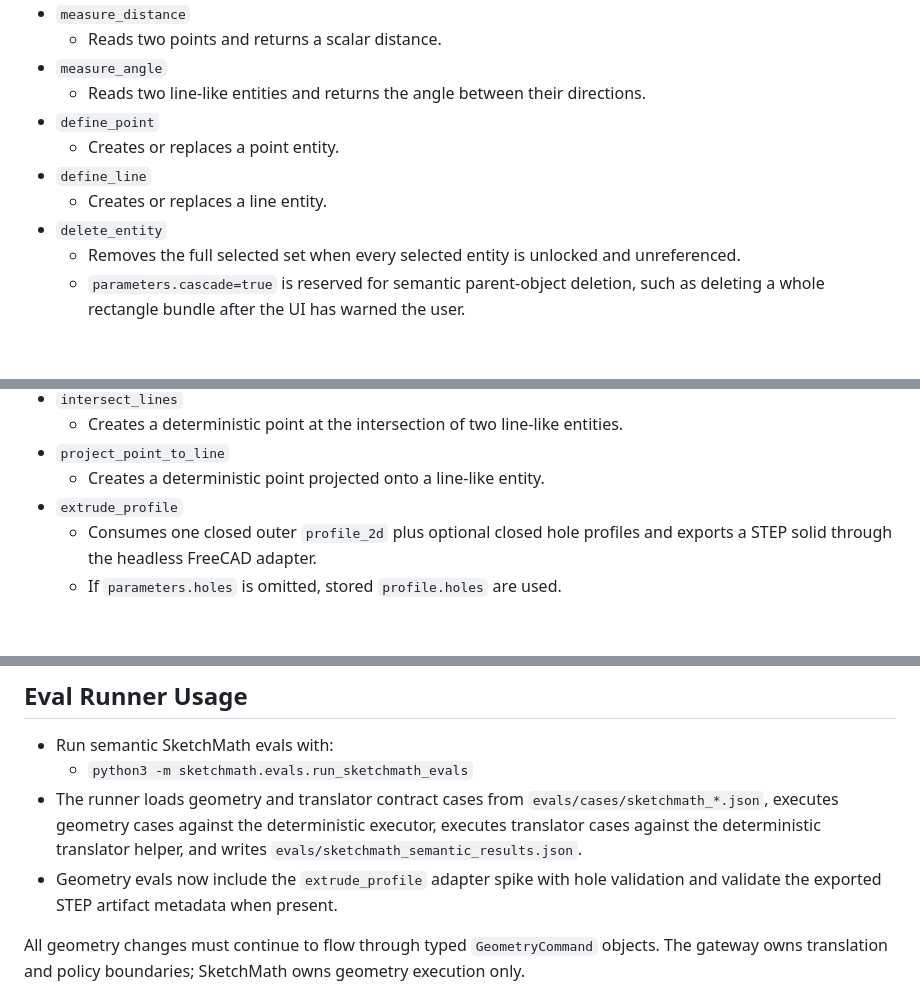
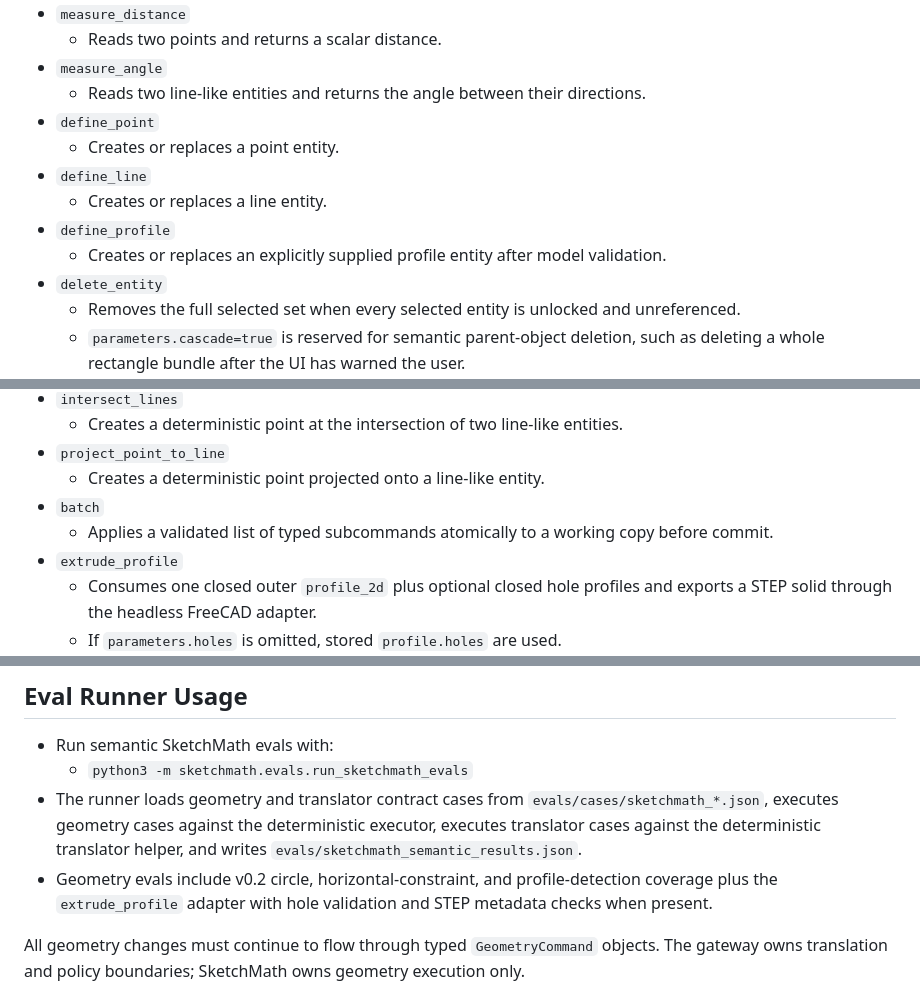
Before and after one commit to Austontatious/friday, a Markdown page: docs/sketchmath/command_catalog.md, 3 parts joined by grey strips. GitHub-like rendering; blank space fills up the shorter version.

```diff
--- a/docs/sketchmath/command_catalog.md
+++ b/docs/sketchmath/command_catalog.md
@@ -31,6 +33,8 @@ SketchMath owns a deterministic 2D command layer under the FRIDAY gateway.
   - Creates or replaces a point entity.
 - `define_line`
   - Creates or replaces a line entity.
+- `define_profile`
+  - Creates or replaces an explicitly supplied profile entity after model validation.
 - `delete_entity`
   - Removes the full selected set when every selected entity is unlocked and unreferenced.
   - `parameters.cascade=true` is reserved for semantic parent-object deletion, such as deleting a whole rectangle bundle after the UI has warned the user.
@@ -78,6 +98,8 @@ SketchMath owns a deterministic 2D command layer under the FRIDAY gateway.
   - Creates a deterministic point at the intersection of two line-like entities.
 - `project_point_to_line`
   - Creates a deterministic point projected onto a line-like entity.
+- `batch`
+  - Applies a validated list of typed subcommands atomically to a working copy before commit.
 - `extrude_profile`
   - Consumes one closed outer `profile_2d` plus optional closed hole profiles and exports a STEP solid through the headless FreeCAD adapter.
   - If `parameters.holes` is omitted, stored `profile.holes` are used.
@@ -241,7 +268,7 @@ Stored profile holes are included by the backend when `parameters.holes` is abse
 - Run semantic SketchMath evals with:
   - `python3 -m sketchmath.evals.run_sketchmath_evals`
 - The runner loads geometry and translator contract cases from `evals/cases/sketchmath_*.json`, executes geometry cases against the deterministic executor, executes translator cases against the deterministic translator helper, and writes `evals/sketchmath_semantic_results.json`.
-- Geometry evals now include the `extrude_profile` adapter spike with hole validation and validate the exported STEP artifact metadata when present.
+- Geometry evals include v0.2 circle, horizontal-constraint, and profile-detection coverage plus the `extrude_profile` adapter with hole validation and STEP metadata checks when present.
 
 All geometry changes must continue to flow through typed `GeometryCommand` objects. The gateway owns translation and policy boundaries; SketchMath owns geometry execution only.
 
```
Also changed, not shown: other parts of docs/sketchmath/command_catalog.md (+24 -1 lines), docs/sketchmath/ui_workspace.md (+4 -4 lines), 1 other file.
